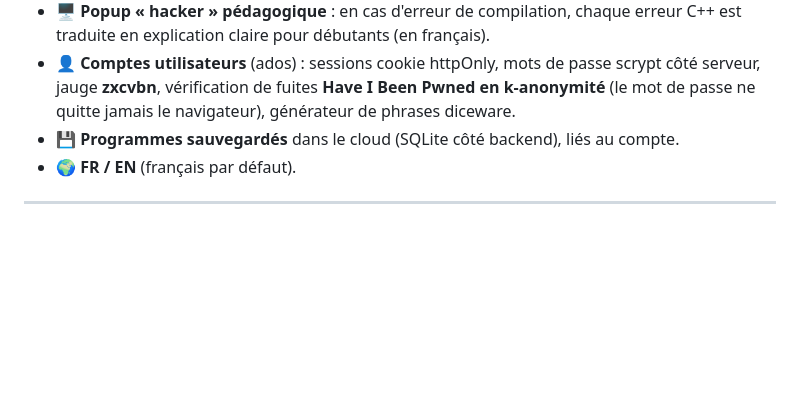
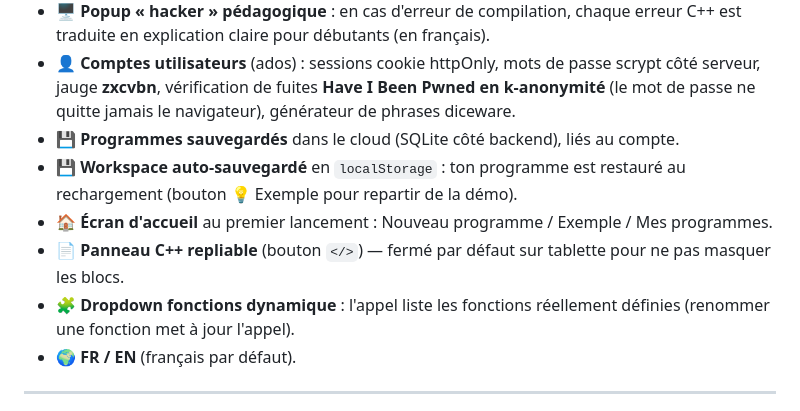
Before and after one commit to Kexii-dev/arduino-blocks, a Markdown page: README.md, the part around the change. GitHub-like rendering; blank space fills up the shorter version.

Commit message:
README: documente workspace auto-sauvegardé, accueil, panneau C++ repliable, dropdown fonctions dynamique

```diff
--- a/README.md
+++ b/README.md
@@ -18,6 +18,10 @@ Application web open source de **programmation Arduino par blocs**, pensée pour
 - 🖥️ **Popup « hacker » pédagogique** : en cas d'erreur de compilation, chaque erreur C++ est traduite en explication claire pour débutants (en français).
 - 👤 **Comptes utilisateurs** (ados) : sessions cookie httpOnly, mots de passe scrypt côté serveur, jauge **zxcvbn**, vérification de fuites **Have I Been Pwned en k-anonymité** (le mot de passe ne quitte jamais le navigateur), générateur de phrases diceware.
 - 💾 **Programmes sauvegardés** dans le cloud (SQLite côté backend), liés au compte.
+- 💾 **Workspace auto-sauvegardé** en `localStorage` : ton programme est restauré au rechargement (bouton 💡 Exemple pour repartir de la démo).
+- 🏠 **Écran d'accueil** au premier lancement : Nouveau programme / Exemple / Mes programmes.
+- 📄 **Panneau C++ repliable** (bouton `</>`) — fermé par défaut sur tablette pour ne pas masquer les blocs.
+- 🧩 **Dropdown fonctions dynamique** : l'appel liste les fonctions réellement définies (renommer une fonction met à jour l'appel).
 - 🌍 **FR / EN** (français par défaut).
 
 ---
```
